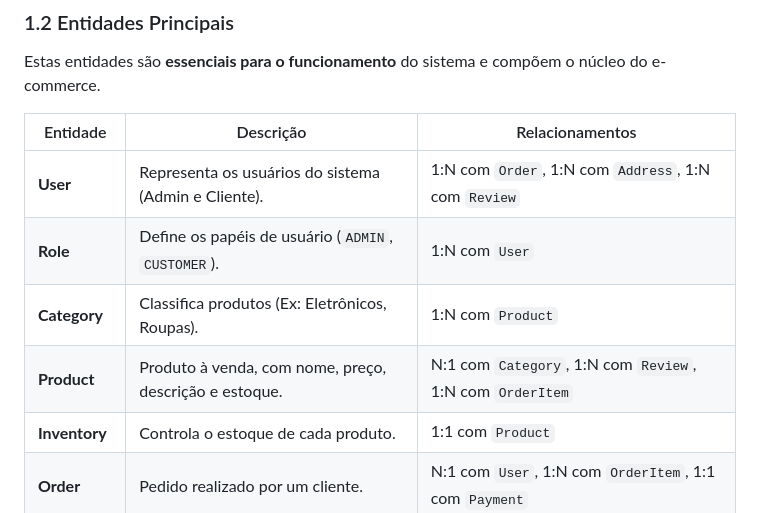
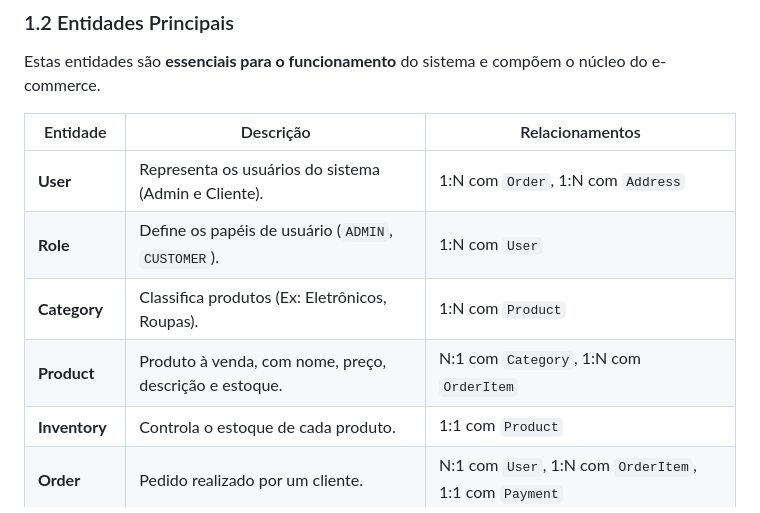
Before and after one commit to ShopPobre/BACKEND-PROJETO-WEB2, a Markdown page: README.md, the part around the change. Drawn GitHub-style.

Commit message:
docs: mudança no readme, removendo relacionamento com entidade review

```diff
--- a/README.md
+++ b/README.md
@@ -17,10 +17,10 @@ Estas entidades são **essenciais para o funcionamento** do sistema e compõem o
 
 | Entidade      | Descrição                                              | Relacionamentos                                           |
 | ------------- | ------------------------------------------------------ | --------------------------------------------------------- |
-| **User**      | Representa os usuários do sistema (Admin e Cliente).   | 1:N com `Order`, 1:N com `Address`, 1:N com `Review`      |
+| **User**      | Representa os usuários do sistema (Admin e Cliente).   | 1:N com `Order`, 1:N com `Address`                        |
 | **Role**      | Define os papéis de usuário (`ADMIN`, `CUSTOMER`).     | 1:N com `User`                                            |
 | **Category**  | Classifica produtos (Ex: Eletrônicos, Roupas).         | 1:N com `Product`                                         |
-| **Product**   | Produto à venda, com nome, preço, descrição e estoque. | N:1 com `Category`, 1:N com `Review`, 1:N com `OrderItem` |
+| **Product**   | Produto à venda, com nome, preço, descrição e estoque. | N:1 com `Category`, 1:N com `OrderItem`                   |
 | **Inventory** | Controla o estoque de cada produto.                    | 1:1 com `Product`                                         |
 | **Order**     | Pedido realizado por um cliente.                       | N:1 com `User`, 1:N com `OrderItem`, 1:1 com `Payment`    |
 | **OrderItem** | Item dentro de um pedido.                              | N:1 com `Order`, N:1 com `Product`                        |
```
